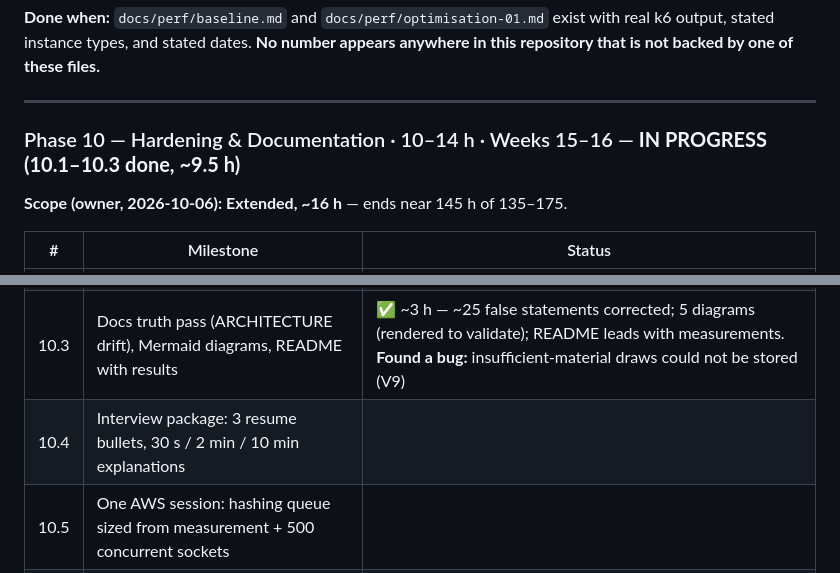
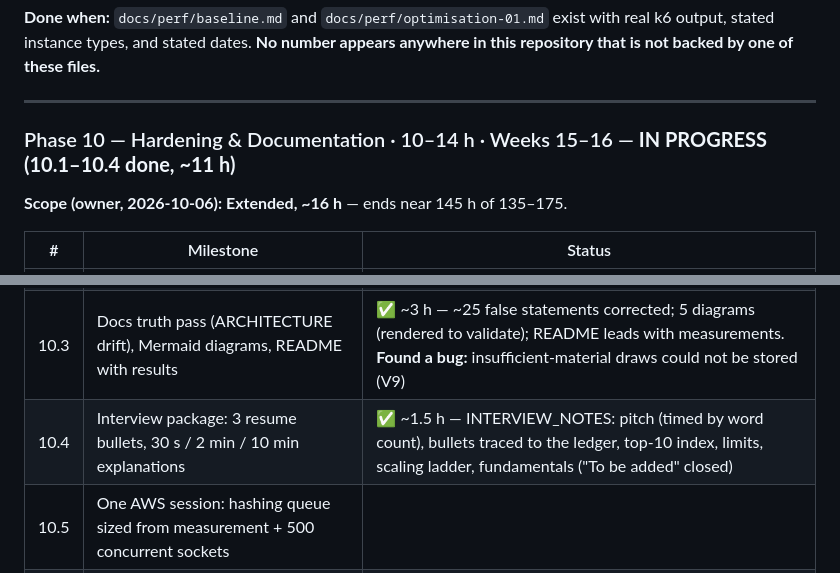
Before and after one commit to Abhinav2777/chess-platform, a Markdown page: ROADMAP.md, 2 parts joined by grey strips. Drawn GitHub-style.

```diff
--- a/ROADMAP.md
+++ b/ROADMAP.md
@@ -341,7 +341,7 @@ repository that is not backed by one of these files.**
 
 ---
 
-### Phase 10 — Hardening & Documentation · 10–14 h · Weeks 15–16 — **IN PROGRESS (10.1–10.3 done, ~9.5 h)**
+### Phase 10 — Hardening & Documentation · 10–14 h · Weeks 15–16 — **IN PROGRESS (10.1–10.4 done, ~11 h)**
 
 **Scope (owner, 2026-10-06): Extended, ~16 h** — ends near 145 h of 135–175.
 
@@ -350,7 +350,7 @@ repository that is not backed by one of these files.**
 | 10.1 | Security review vs OWASP API Top 10; fix findings; correct §10 → `docs/security-review.md` | ✅ ~3.5 h — 7 findings, 6 fixed (body size, signing-key fallback, REST BOLA, CSP, 72-byte passwords, from=to) + 1 pinned |
 | 10.2 | Failure drills on kind: stop PostgreSQL, SQS under live games; record; update the failure matrix | ✅ ~3 h — 5 drills, 20/20 games every time; DB freeze: waits 33.5 s → 2.9 s, `INTERNAL` → `SERVICE_UNAVAILABLE`, ERROR lines 127 → 1 → `docs/failure-drills.md` |
 | 10.3 | Docs truth pass (ARCHITECTURE drift), Mermaid diagrams, README with results | ✅ ~3 h — ~25 false statements corrected; 5 diagrams (rendered to validate); README leads with measurements. **Found a bug:** insufficient-material draws could not be stored (V9) |
-| 10.4 | Interview package: 3 resume bullets, 30 s / 2 min / 10 min explanations | |
+| 10.4 | Interview package: 3 resume bullets, 30 s / 2 min / 10 min explanations | ✅ ~1.5 h — INTERVIEW_NOTES: pitch (timed by word count), bullets traced to the ledger, top-10 index, limits, scaling ladder, fundamentals ("To be added" closed) |
 | 10.5 | One AWS session: hashing queue sized from measurement + 500 concurrent sockets | |
 | 10.6 | Demo recording / GIF | |
 
```
Also changed, not shown: DEVELOPMENT_LOG.md (+15 -0 lines), PROJECT_STATE.md (+16 -8 lines).
